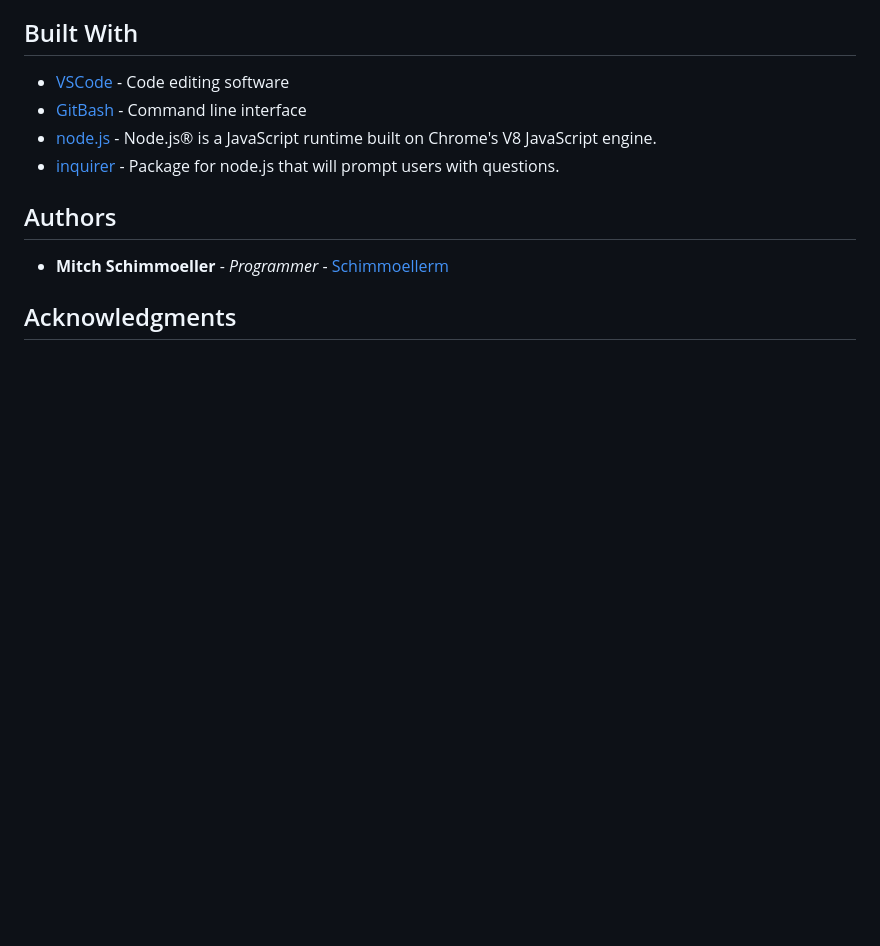
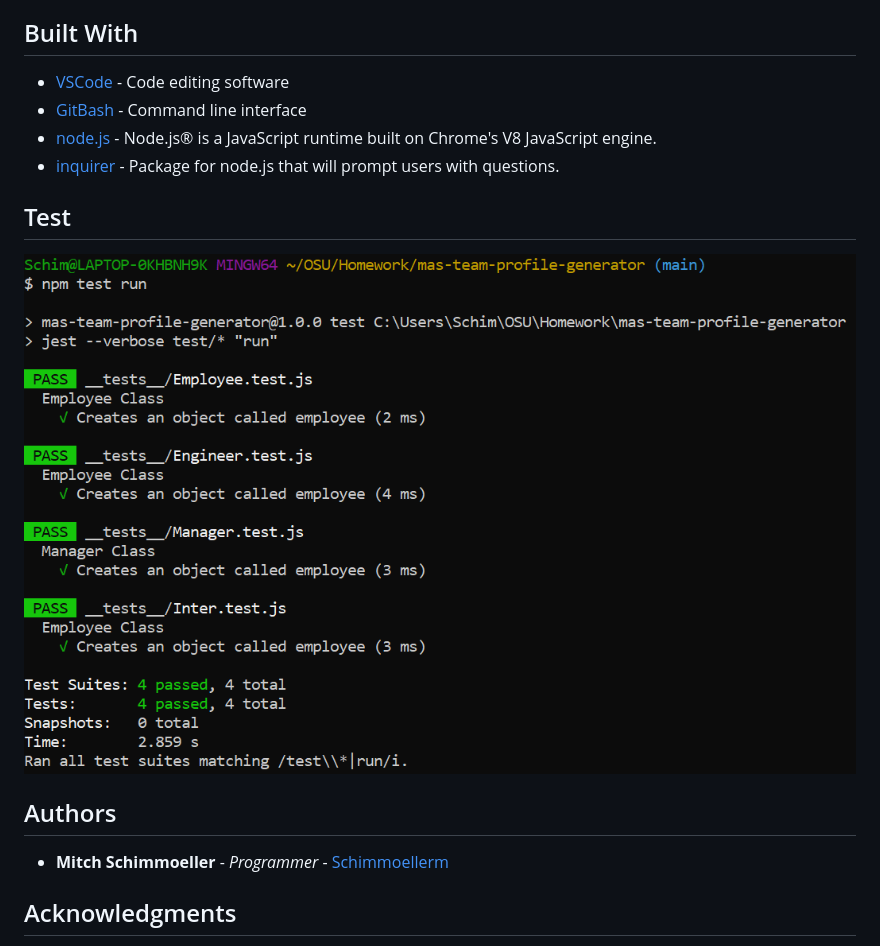
Before and after one commit to Schimmoellerm/mas-team-profile-generator, a Markdown page: README.md, the part around the change. GitHub-like rendering; pictures changed too: Media/Test_Passing.PNG (added); blank space fills up the shorter version.

Commit message:
added screen cap of passing tests

```diff
--- a/README.md
+++ b/README.md
@@ -22,6 +22,9 @@ teamprofile.html will be located in the dist folder.
 * [node.js](https://nodejs.org/en/) - Node.js® is a JavaScript runtime built on Chrome's V8 JavaScript engine.
 * [inquirer](https://www.npmjs.com/package/inquirer) - Package for node.js that will prompt users with questions.
 
+## Test
+![Test_Passing](./Media/Test_Passing.PNG)
+
 ## Authors
 
 * **Mitch Schimmoeller** - *Programmer* - [Schimmoellerm](https://github.com/Schimmoellerm)
```
